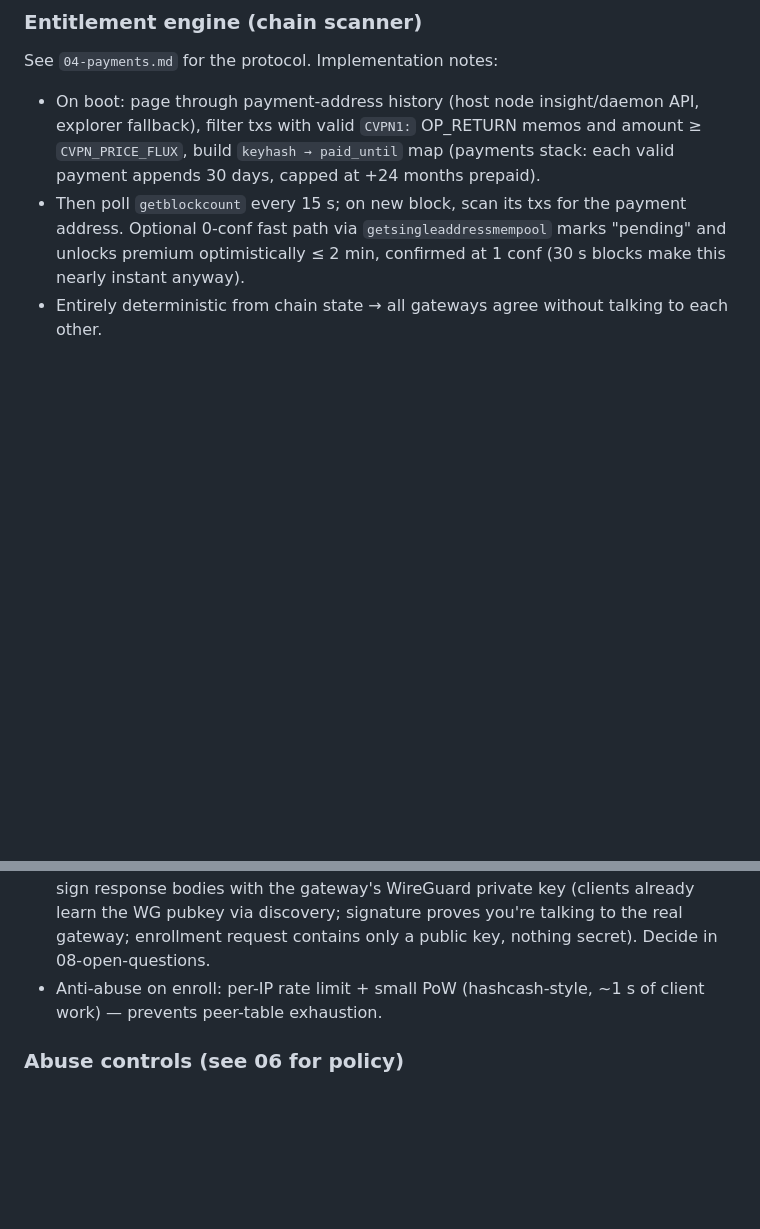
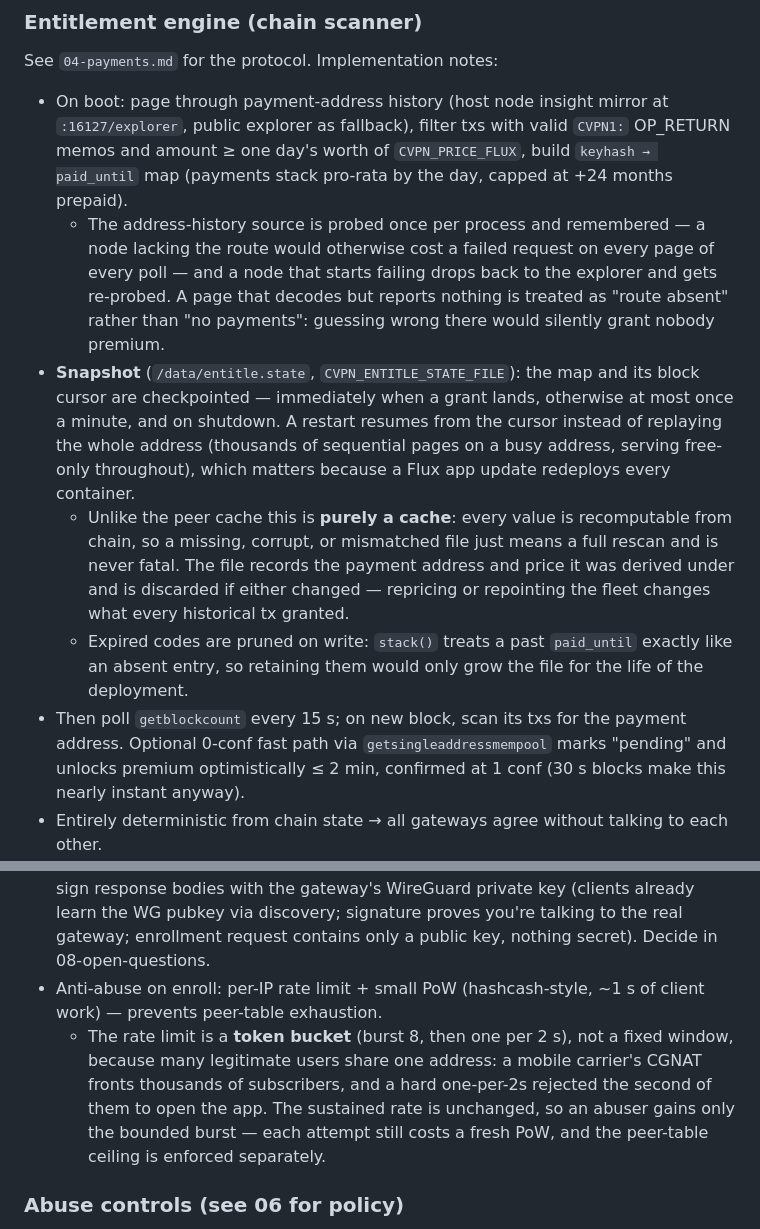
Before and after one commit to RunOnFlux/cumulusvpn, a Markdown page: docs/03-gateway.md, 2 parts joined by grey strips. GitHub-like rendering; blank space fills up the shorter version.

Commit message:
docs: fiat rails shipped; gateway snapshot and enroll bucket
07 and 08 still framed IAP/Play Billing as future work and left the fiat-rail
timing question open; all three rails ship through the payments bridge, so the
remaining work there is operator setup, not design.

03 documents the entitlement snapshot and the node-first address paging, and
why the enroll rate limit is a bucket rather than a window.

```diff
--- a/docs/03-gateway.md
+++ b/docs/03-gateway.md
@@ -127,10 +127,26 @@ netstack PoC hits its gate, skip v0; if it slips, v0 buys time in market.
 
 ### Entitlement engine (chain scanner)
 See `04-payments.md` for the protocol. Implementation notes:
-- On boot: page through payment-address history (host node insight/daemon API, explorer fallback),
-  filter txs with valid `CVPN1:` OP_RETURN memos and amount ≥ `CVPN_PRICE_FLUX`, build
-  `keyhash → paid_until` map (payments stack: each valid payment appends 30 days,
-  capped at +24 months prepaid).
+- On boot: page through payment-address history (host node insight mirror at `:16127/explorer`,
+  public explorer as fallback), filter txs with valid `CVPN1:` OP_RETURN memos and amount ≥ one
+  day's worth of `CVPN_PRICE_FLUX`, build `keyhash → paid_until` map (payments stack pro-rata by
+  the day, capped at +24 months prepaid).
+  - The address-history source is probed once per process and remembered — a node lacking the
+    route would otherwise cost a failed request on every page of every poll — and a node that
+    starts failing drops back to the explorer and gets re-probed. A page that decodes but reports
+    nothing is treated as "route absent" rather than "no payments": guessing wrong there would
+    silently grant nobody premium.
+- **Snapshot** (`/data/entitle.state`, `CVPN_ENTITLE_STATE_FILE`): the map and its block cursor
+  are checkpointed — immediately when a grant lands, otherwise at most once a minute, and on
+  shutdown. A restart resumes from the cursor instead of replaying the whole address (thousands
+  of sequential pages on a busy address, serving free-only throughout), which matters because a
+  Flux app update redeploys every container.
+  - Unlike the peer cache this is **purely a cache**: every value is recomputable from chain, so
+    a missing, corrupt, or mismatched file just means a full rescan and is never fatal. The file
+    records the payment address and price it was derived under and is discarded if either
+    changed — repricing or repointing the fleet changes what every historical tx granted.
+  - Expired codes are pruned on write: `stack()` treats a past `paid_until` exactly like an
+    absent entry, so retaining them would only grow the file for the life of the deployment.
 - Then poll `getblockcount` every 15 s; on new block, scan its txs for the payment address.
   Optional 0-conf fast path via `getsingleaddressmempool` marks "pending" and unlocks premium
   optimistically ≤ 2 min, confirmed at 1 conf (30 s blocks make this nearly instant anyway).
@@ -145,6 +161,11 @@ See `04-payments.md` for the protocol. Implementation notes:
   secret). Decide in 08-open-questions.
 - Anti-abuse on enroll: per-IP rate limit + small PoW (hashcash-style, ~1 s of client work) —
   prevents peer-table exhaustion.
+  - The rate limit is a **token bucket** (burst 8, then one per 2 s), not a fixed window,
+    because many legitimate users share one address: a mobile carrier's CGNAT fronts thousands
+    of subscribers, and a hard one-per-2s rejected the second of them to open the app. The
+    sustained rate is unchanged, so an abuser gains only the bounded burst — each attempt still
+    costs a fresh PoW, and the peer-table ceiling is enforced separately.
 
 ### Abuse controls (see 06 for policy)
 - Outbound port policy: block 25/465/587 (SMTP) always; v1 launches with a conservative exit
```
Also changed, not shown: docs/07-roadmap.md (+6 -1 lines), docs/08-open-questions.md (+5 -3 lines).
